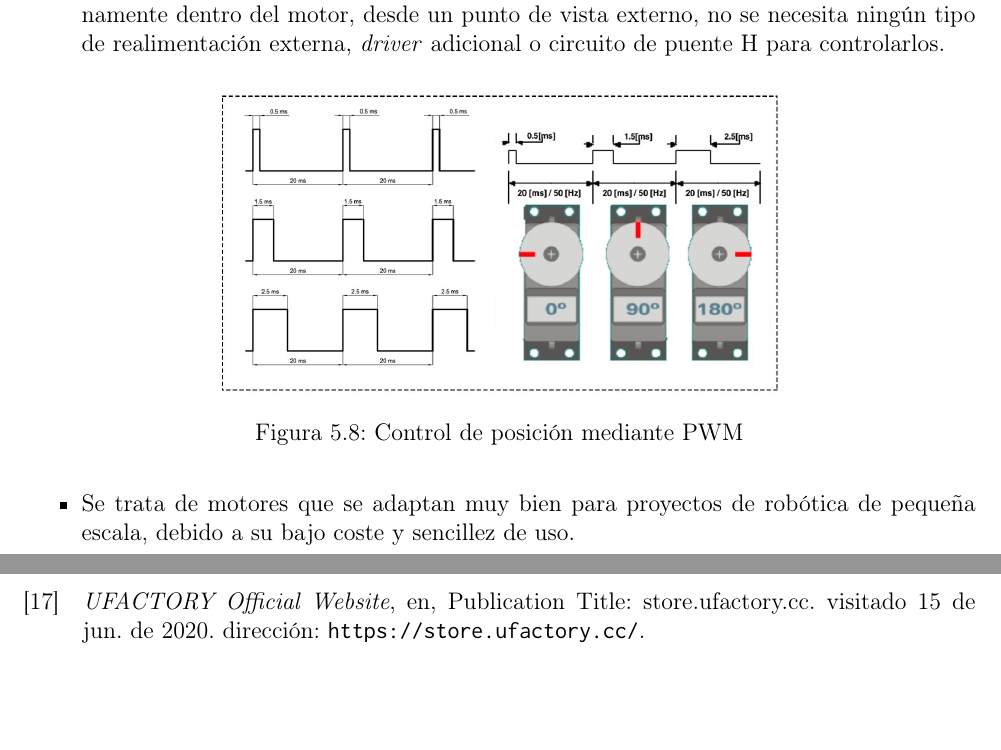
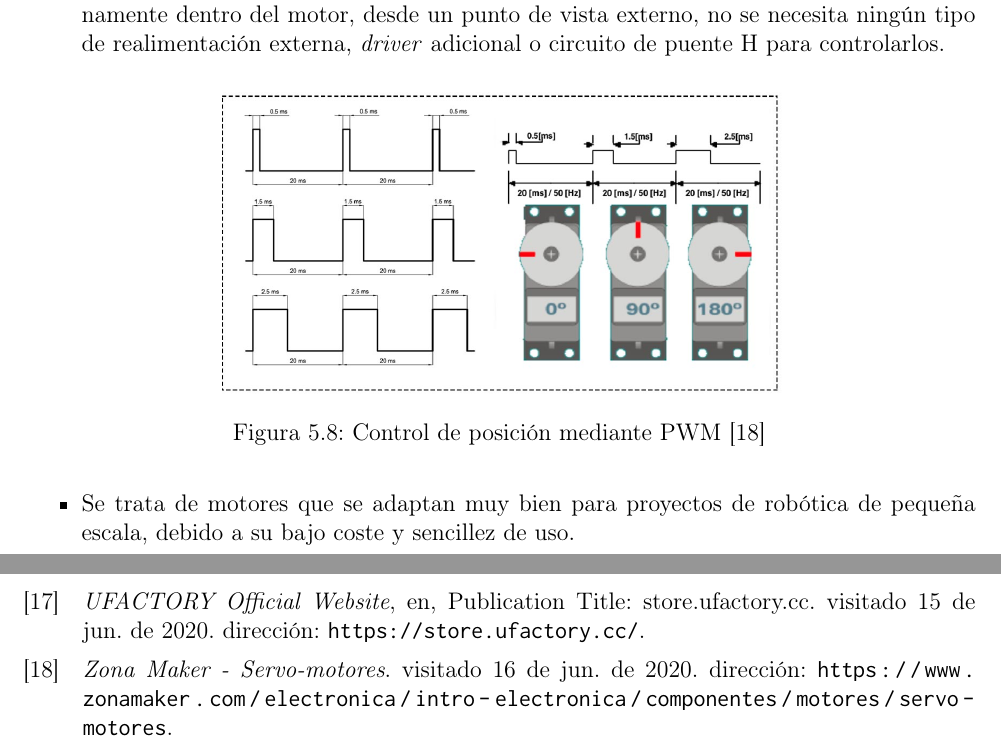
Before and after one commit to pArm-TFG/Memoria, a LaTeX thesis (main.tex, which reads hardware/motores_empleados.tex): two parts of pages 30 and 41 of 42, joined at a grey line, cut so that both start at the same text, the shorter picture padded with empty space. Compiled offline with pdfLaTeX.

Commit message:
Updates from Overleaf

```diff
--- a/hardware/motores_empleados.tex
+++ b/hardware/motores_empleados.tex
@@ -44,7 +44,7 @@ Tras analizar los diferentes tipos de motores anteriormente expuestos, se ha dec
     \begin{figure}[h!]
     \centering
     \includegraphics[width=.6\linewidth]{pictures/Senal_PWM.jpg}
-    \caption{Control de posición mediante PWM}
+    \caption{Control de posición mediante PWM \cite{noauthor_zona_nodate}}
     \label{fig:}
     \end{figure}
 
```
